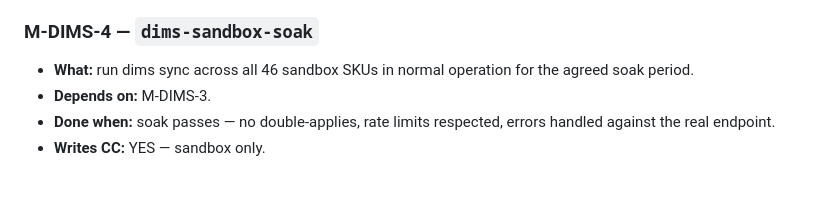
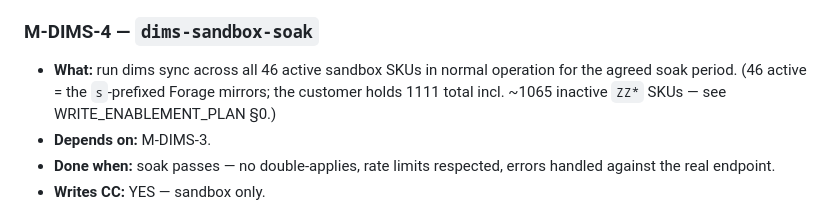
Before and after one commit to jakephilipsen-pixel/gocold-wms-flow, a Markdown page: docs/MODULES.md, the part around the change. Rendered like a GitHub page; blank space fills up the shorter version.

```diff
--- a/docs/MODULES.md
+++ b/docs/MODULES.md
@@ -109,8 +109,10 @@ module. This is the `docs/WRITE_ENABLEMENT_PLAN.md` §5 checklist.
 - **Writes CC:** YES — sandbox customer only.
 
 ### M-DIMS-4 — `dims-sandbox-soak`
-- **What:** run dims sync across all 46 sandbox SKUs in normal operation for the
-  agreed soak period.
+- **What:** run dims sync across all 46 active sandbox SKUs in normal operation
+  for the agreed soak period. (46 active = the `s`-prefixed Forage mirrors;
+  the customer holds 1111 total incl. ~1065 inactive `ZZ*` SKUs — see
+  WRITE_ENABLEMENT_PLAN §0.)
 - **Depends on:** M-DIMS-3.
 - **Done when:** soak passes — no double-applies, rate limits respected, errors
   handled against the real endpoint.
```
Also changed, not shown: docs/WRITE_ENABLEMENT_PLAN.md (+9 -3 lines).
